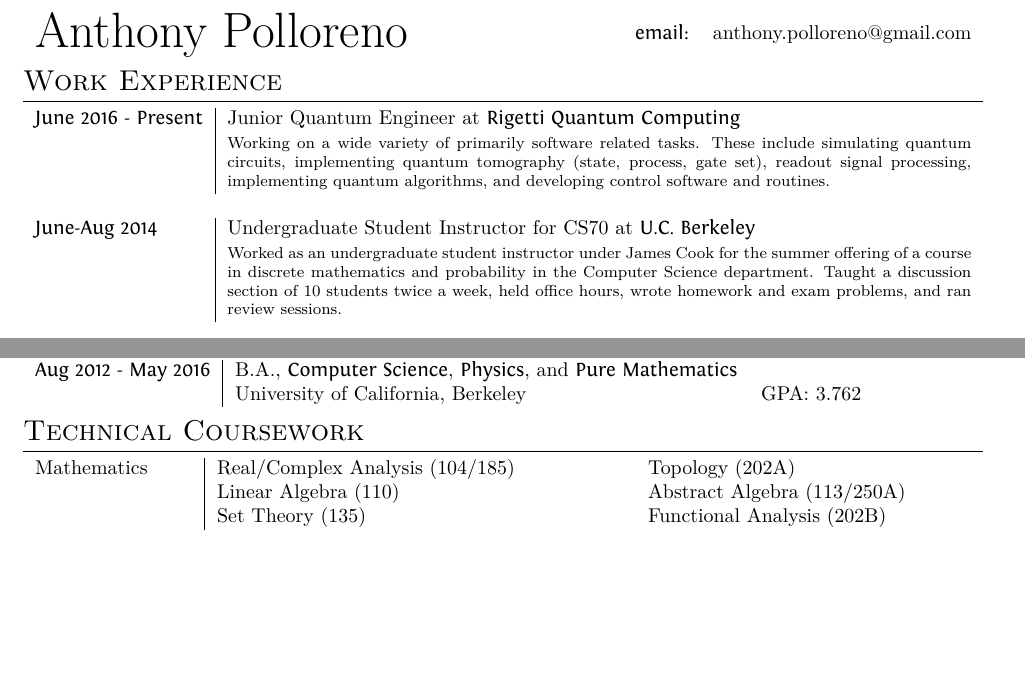
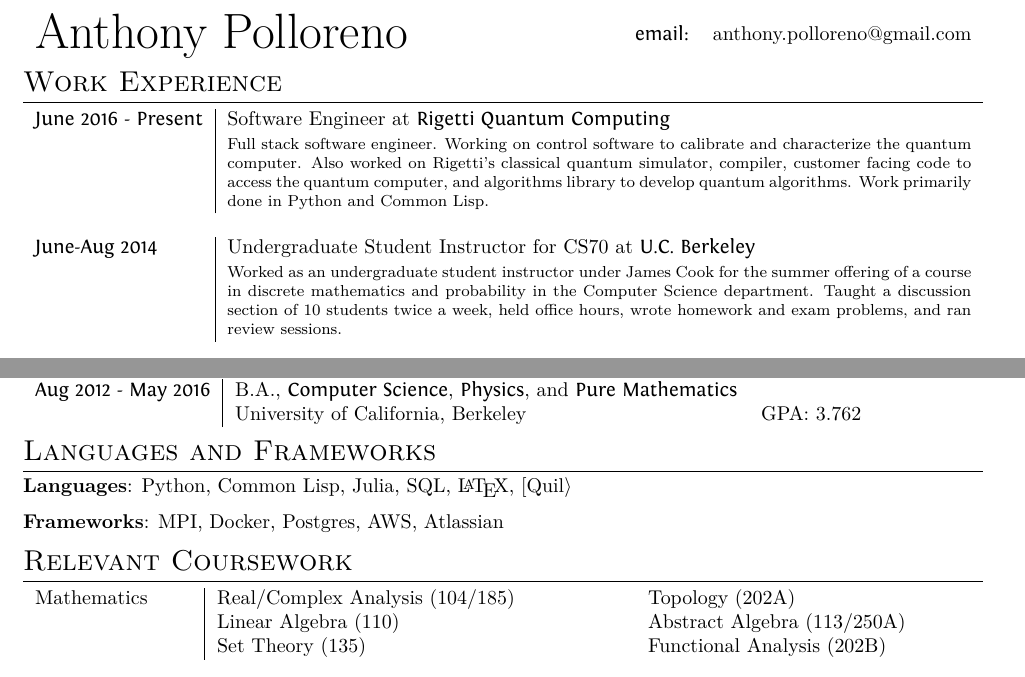
Before and after one commit to ampolloreno/ampolloreno.github.io, a LaTeX CV (resume/resume.tex): two parts of page 1 of 2, joined at a grey line, cut so that both start at the same text, the shorter picture padded with empty space. Compiled offline with XeLaTeX.

Commit message:
updating resume

```diff
--- a/resume/resume.tex
+++ b/resume/resume.tex
@@ -39,7 +39,7 @@
 \setlength{\TPVertModule}{\TPHorizModule}
 \textblockorigin{2mm}{0.65\paperheight}
 \setlength{\parindent}{0pt}
-\usepackage[margin = .8in]{geometry}
+\usepackage[margin = .8in, top=1.5in]{geometry}
 
 \begin{document}
 \newcommand*{\fontin}[2]{{\setmainfont{Fontin}#1{#2}}}
@@ -66,8 +66,8 @@
 
 \section{Work Experience}
 \begin{tabularx}{\textwidth}{l|X}
-\fontin{\textsc}{June 2016 - Present} & Junior Quantum Engineer at \fontin{\textsc}{Rigetti Quantum Computing} \\ &
-\footnotesize{Working on a wide variety of primarily software related tasks. These include simulating quantum circuits, implementing quantum tomography (state, process, gate set), readout signal processing, implementing quantum algorithms, and developing control software and routines.}\\\multicolumn{2}{c}{} \\
+\fontin{\textsc}{June 2016 - Present} & Software Engineer at \fontin{\textsc}{Rigetti Quantum Computing} \\ &
+\footnotesize{Full stack software engineer. Working on control software to calibrate and characterize the quantum computer. Also worked on Rigetti's classical quantum simulator, compiler, customer facing code to access the quantum computer, and algorithms library to develop quantum algorithms. Work primarily done in Python and Common Lisp.}\\\multicolumn{2}{c}{} \\
 
 \fontin{\textsc}{June-Aug 2014} & Undergraduate Student Instructor for CS70 at \fontin{\textsc}{U.C. Berkeley} \\&\footnotesize{Worked as an undergraduate student instructor under James Cook for the summer offering of a course in discrete mathematics and probability in the Computer Science department. Taught a discussion section of 10 students twice a week, held office hours, wrote homework and exam problems, and ran review sessions.}\\\multicolumn{2}{c}{} \\
 \fontin{\textsc}{Jan-May 2014} & Reader for  CS61A at \fontin{\textsc}{U.C. Berkeley}\\&\footnotesize{Graded homework, tests, and projects and held office hours for the introductory Computer Science course, taught by Paul Hilfinger.}
@@ -86,7 +86,14 @@
   \fontin{\textsc}{Aug 2012 - May 2016} & B.A., \fontin{\textsc}{Computer Science}, \fontin{\textsc}{Physics}, and \fontin{\textsc}{Pure Mathematics} \\ &University of California, Berkeley & GPA: 3.762 \\
 \end{tabular}
 
-\section{Technical Coursework}
+
+
+\section{Languages and Frameworks}
+\textbf{Languages}: Python, Common Lisp, Julia, SQL, \LaTeX, [Quil$\rangle$
+
+\textbf{Frameworks}: MPI, Docker, Postgres, AWS, Atlassian
+
+\section{Relevant Coursework}
 \begin{tabularx}{\textwidth}{l|ll}
 Mathematics & Real/Complex Analysis (104/185)& Topology (202A)\\ & Linear Algebra (110) & Abstract Algebra (113/250A)  \\
 & Set Theory (135) & Functional Analysis (202B)\\
```
Also changed, not shown: resume/ref.bib (+1 -1 lines), resume/polloreno.pdf (added), resume/resume.bbl, resume/resume.pdf, resume/resume.tex (15 more changed lines), 5 other files.
